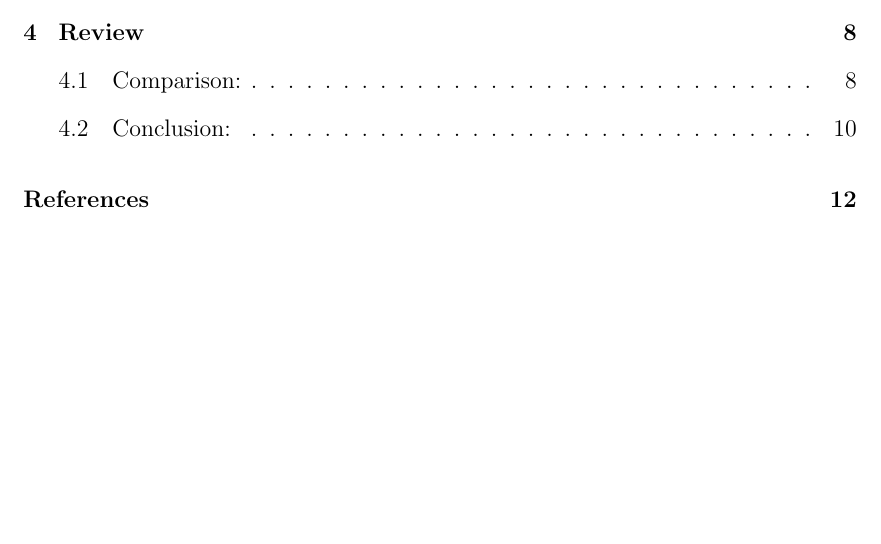
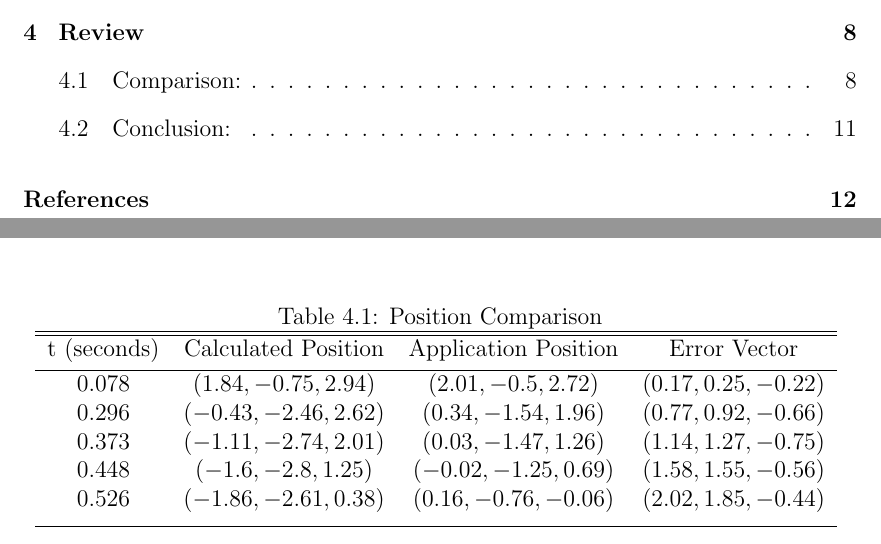
Before and after one commit to jcrm/MathReport, a LaTeX document (Report.tex, which reads Other/Settings.tex, Review/Comparison.tex): part of page 2 of 14 before the commit and two parts of pages 2 and 12 of 14 after it, the two joined at a grey line, cut so that both start at the same text, the shorter picture padded with empty space. Compiled offline with pdfLaTeX.

Commit message:
added table

```diff
--- a/Other/Settings.tex
+++ b/Other/Settings.tex
@@ -32,6 +32,6 @@
 \usepackage{chngcntr}
 \counterwithin{figure}{section}
 \counterwithin{equation}{section}
-
+\counterwithin{table}{section}
 \usepackage[bookmarks = true, pdfborder = {0 0 0}, backref]{hyperref}
 \hypersetup{bookmarksopen = true, colorlinks = true, linkcolor = black, urlcolor = blue, citecolor = black}
--- a/Review/Comparison.tex
+++ b/Review/Comparison.tex
@@ -171,3 +171,20 @@ $R\tilde{\mathbf{p}_{0}}$, $\mathbf{A}$, and $t^{2}$ can be substituted back int
 	\caption{Screenshot of Cube at $t = 0.078 s$, $t = 0.296 s$, $t = 0.373 s$, $t = 0.498 s$}
 	\label{fig:ScreenShotFour}
 \end{figure}
+\begin{table}[ht]
+	\caption{Position Comparison}		% title of Table
+	\centering							% used for centering table
+	\begin{tabular}{c c c c}			% centered columns (4 columns)
+		\hline\hline 					%inserts double horizontal lines
+		t (seconds) & Calculated Position & Application Position & Error Vector\\[0.5ex]% inserts table
+		%heading
+		\hline									% inserts single horizontal line
+		0.078 & $(1.84,-0.75,2.94)$ & $(2.01,-0.5,2.72)$ & $(0.17,0.25,-0.22)$ \\
+		0.296 & $(-0.43,-2.46,2.62)$ & $(0.34,-1.54,1.96)$ & $(0.77,0.92,-0.66)$ \\
+		0.373 & $(-1.11,-2.74,2.01)$ & $(0.03,-1.47,1.26)$ & $(1.14,1.27,-0.75)$ \\
+		0.448 & $(-1.6,-2.8,1.25)$ & $(-0.02,-1.25,0.69)$ & $(1.58,1.55,-0.56)$ \\
+		0.526 & $(-1.86,-2.61,0.38)$ & $(0.16,-0.76,-0.06)$ & $(2.02,1.85,-0.44)$ \\ [1ex]	% [1ex] adds vertical space
+		\hline									%inserts single line
+	\end{tabular}
+	\label{(table:ErrorTable)}					% is used to refer this table in the text
+\end{table}
```
Also changed, not shown: Report.pdf, 4 other files.
